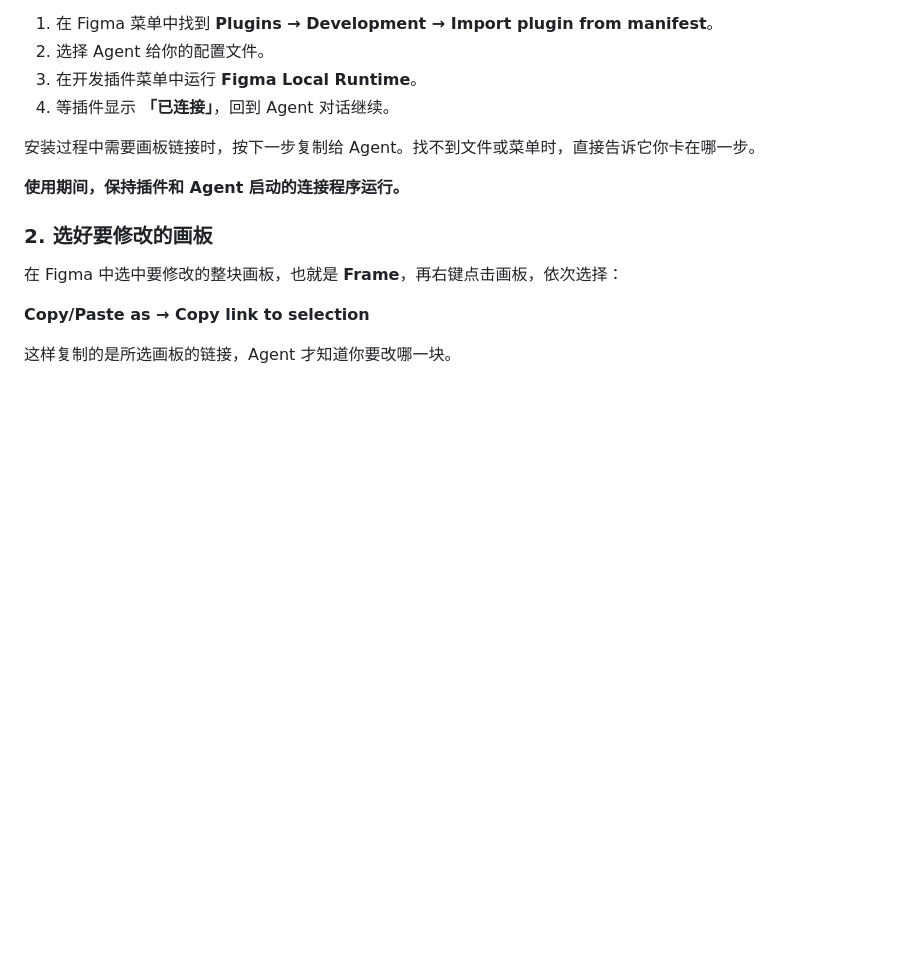
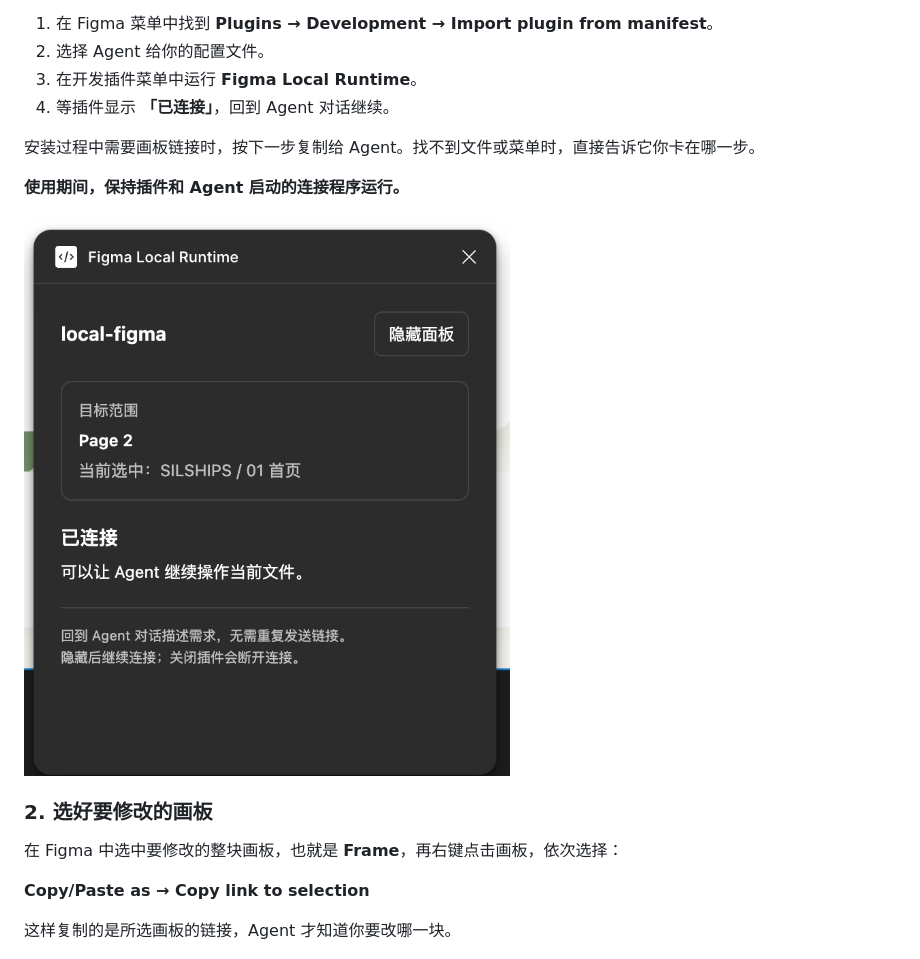
Before and after one commit to denki-san/local-figma, a Markdown page: README.md, the part around the change. GitHub-like rendering; pictures changed too: assets/plugin-connected.png (added); blank space fills up the shorter version.

Commit message:
docs: 补充插件已连接状态示意图

```diff
--- a/README.md
+++ b/README.md
@@ -47,6 +47,8 @@ Agent 会给你一个插件配置文件的位置，并带你完成这几步：
 安装过程中需要画板链接时，按下一步复制给 Agent。找不到文件或菜单时，直接告诉它你卡在哪一步。
 
 **使用期间，保持插件和 Agent 启动的连接程序运行。**
+
+![Figma Local Runtime 插件显示已连接，可以让 Agent 继续操作当前文件](assets/plugin-connected.png)
 
 ### 2. 选好要修改的画板
 
```
Also changed, not shown: 1 other file.
